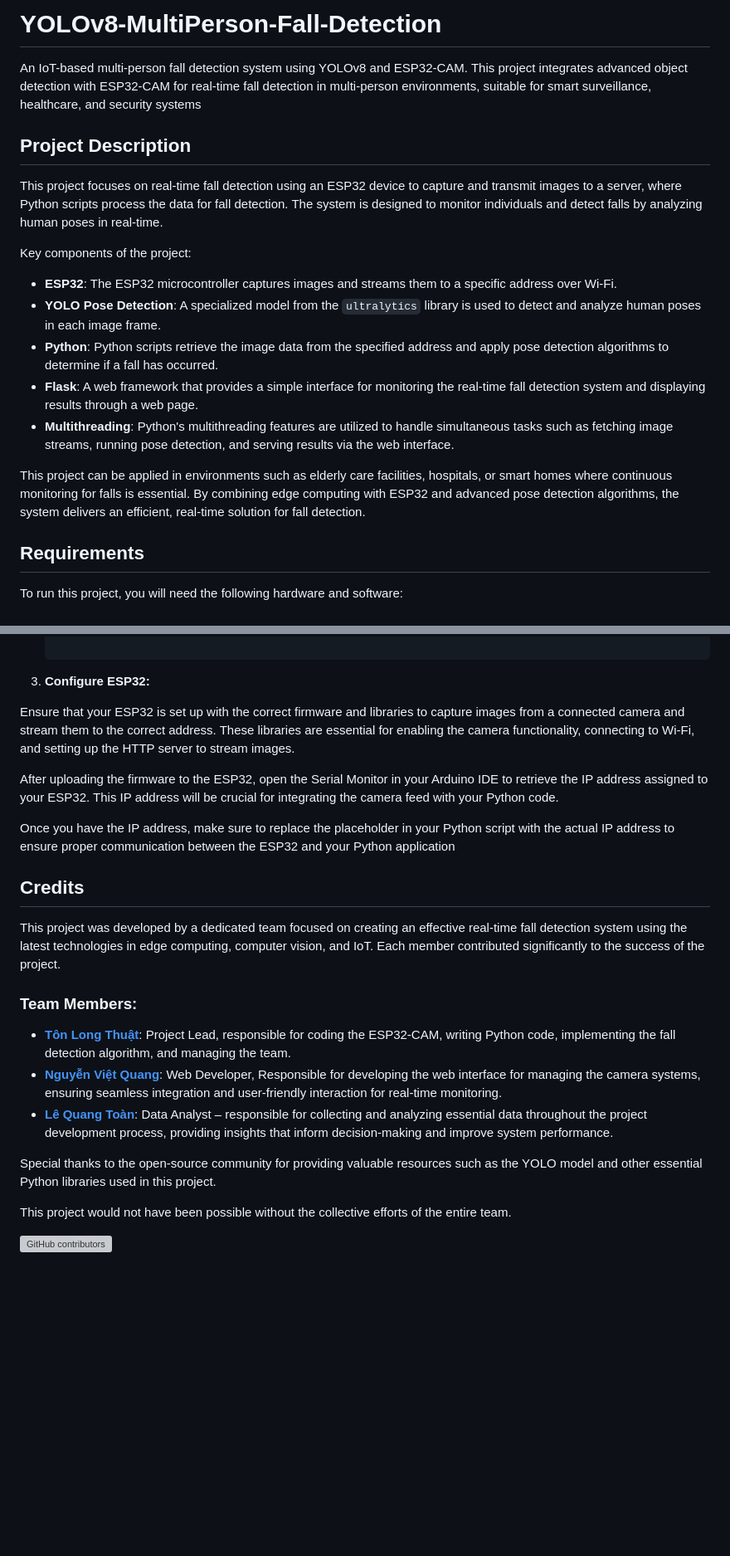
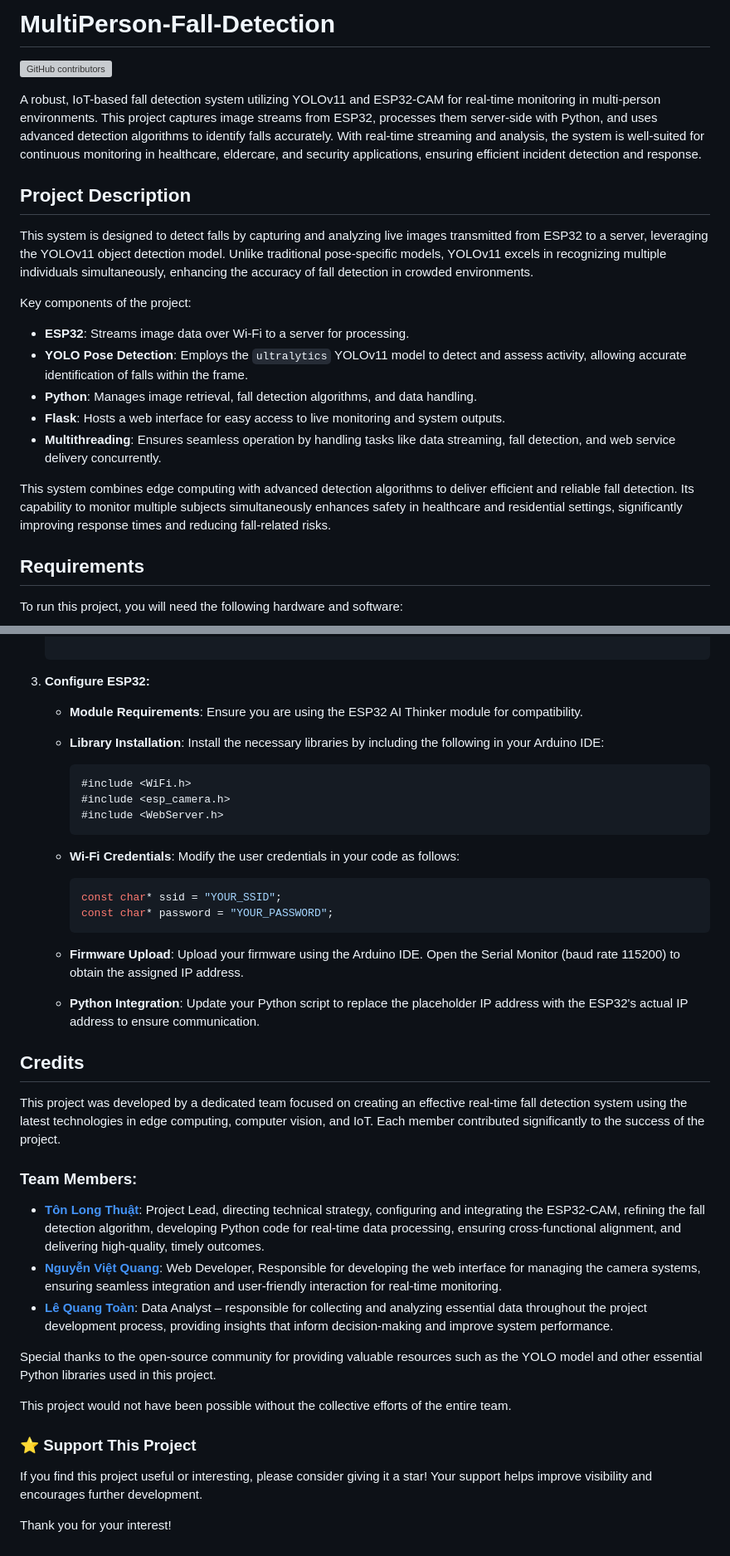
Before and after one commit to tonlongthuat/YOLOv8-MultiPerson-Fall-Detection, a Markdown page: README.md, 2 parts joined by grey strips. Shown: that part at 83% size. GitHub-like rendering; blank space fills up the shorter version; grey boxes are pictures that could not be loaded.

````diff
--- a/README.md
+++ b/README.md
@@ -1,17 +1,19 @@
-# YOLOv8-MultiPerson-Fall-Detection
-An IoT-based multi-person fall detection system using YOLOv8 and ESP32-CAM. This project integrates advanced object detection with ESP32-CAM for real-time fall detection in multi-person environments, suitable for smart surveillance, healthcare, and security systems
+# MultiPerson-Fall-Detection
+![GitHub contributors](https://img.shields.io/github/contributors/tonlongthuat/YOLOv8-MultiPerson-Fall-Detection)
+
+A robust, IoT-based fall detection system utilizing YOLOv11 and ESP32-CAM for real-time monitoring in multi-person environments. This project captures image streams from ESP32, processes them server-side with Python, and uses advanced detection algorithms to identify falls accurately. With real-time streaming and analysis, the system is well-suited for continuous monitoring in healthcare, eldercare, and security applications, ensuring efficient incident detection and response.
 ## Project Description
 
-This project focuses on real-time fall detection using an ESP32 device to capture and transmit images to a server, where Python scripts process the data for fall detection. The system is designed to monitor individuals and detect falls by analyzing human poses in real-time.
+This system is designed to detect falls by capturing and analyzing live images transmitted from ESP32 to a server, leveraging the YOLOv11 object detection model. Unlike traditional pose-specific models, YOLOv11 excels in recognizing multiple individuals simultaneously, enhancing the accuracy of fall detection in crowded environments.
 
 Key components of the project:
-- **ESP32**: The ESP32 microcontroller captures images and streams them to a specific address over Wi-Fi.
-- **YOLO Pose Detection**: A specialized model from the `ultralytics` library is used to detect and analyze human poses in each image frame.
-- **Python**: Python scripts retrieve the image data from the specified address and apply pose detection algorithms to determine if a fall has occurred.
-- **Flask**: A web framework that provides a simple interface for monitoring the real-time fall detection system and displaying results through a web page.
-- **Multithreading**: Python's multithreading features are utilized to handle simultaneous tasks such as fetching image streams, running pose detection, and serving results via the web interface.
+- **ESP32**: Streams image data over Wi-Fi to a server for processing.
+- **YOLO Pose Detection**: Employs the `ultralytics` YOLOv11 model to detect and assess activity, allowing accurate identification of falls within the frame.
+- **Python**: Manages image retrieval, fall detection algorithms, and data handling.
+- **Flask**: Hosts a web interface for easy access to live monitoring and system outputs.
+- **Multithreading**: Ensures seamless operation by handling tasks like data streaming, fall detection, and web service delivery concurrently.
 
-This project can be applied in environments such as elderly care facilities, hospitals, or smart homes where continuous monitoring for falls is essential. By combining edge computing with ESP32 and advanced pose detection algorithms, the system delivers an efficient, real-time solution for fall detection.
+This system combines edge computing with advanced detection algorithms to deliver efficient and reliable fall detection. Its capability to monitor multiple subjects simultaneously enhances safety in healthcare and residential settings, significantly improving response times and reducing fall-related risks.
 ## Requirements
 
 To run this project, you will need the following hardware and software:
@@ -44,19 +46,34 @@ To use the projects, follow these steps:
 
 3. **Configure ESP32:**
 
-Ensure that your ESP32 is set up with the correct firmware and libraries to capture images from a connected camera and stream them to the correct address.
-These libraries are essential for enabling the camera functionality, connecting to Wi-Fi, and setting up the HTTP server to stream images.
+   - **Module Requirements**: Ensure you are using the ESP32 AI Thinker module for compatibility.
 
-After uploading the firmware to the ESP32, open the Serial Monitor in your Arduino IDE to retrieve the IP address assigned to your ESP32. This IP address will be crucial for integrating the camera feed with your Python code.
+   - **Library Installation**: Install the necessary libraries by including the following in your Arduino IDE:
 
-Once you have the IP address, make sure to replace the placeholder in your Python script with the actual IP address to ensure proper communication between the ESP32 and your Python application
+     ```cpp
+     #include <WiFi.h>
+     #include <esp_camera.h>
+     #include <WebServer.h>
+     ```
+
+   - **Wi-Fi Credentials**: Modify the user credentials in your code as follows:
+
+     ```cpp
+     const char* ssid = "YOUR_SSID";
+     const char* password = "YOUR_PASSWORD";
+     ```
+
+   - **Firmware Upload**: Upload your firmware using the Arduino IDE. Open the Serial Monitor (baud rate 115200) to obtain the assigned IP address.
+
+   - **Python Integration**: Update your Python script to replace the placeholder IP address with the ESP32's actual IP address to ensure communication.
+
 
 ## Credits
 
 This project was developed by a dedicated team focused on creating an effective real-time fall detection system using the latest technologies in edge computing, computer vision, and IoT. Each member contributed significantly to the success of the project.
 
 ### Team Members:
-- **[Tôn Long Thuật](https://github.com/tonlongthuat)**: Project Lead, responsible for coding the ESP32-CAM, writing Python code, implementing the fall detection algorithm, and managing the team.
+- **[Tôn Long Thuật](https://github.com/tonlongthuat)**: Project Lead, directing technical strategy, configuring and integrating the ESP32-CAM, refining the fall detection algorithm, developing Python code for real-time data processing, ensuring cross-functional alignment, and delivering high-quality, timely outcomes.
 - **[Nguyễn Việt Quang](https://github.com/ngvietquang)**: Web Developer, Responsible for developing the web interface for managing the camera systems, ensuring seamless integration and user-friendly interaction for real-time monitoring.
 - **[Lê Quang Toàn](https://github.com/letoannn)**: Data Analyst – responsible for collecting and analyzing essential data throughout the project development process, providing insights that inform decision-making and improve system performance.
 
@@ -64,6 +81,8 @@ This project was developed by a dedicated team focused on creating an effective
 Special thanks to the open-source community for providing valuable resources such as the YOLO model and other essential Python libraries used in this project.
 
 This project would not have been possible without the collective efforts of the entire team.
+### ⭐ Support This Project
 
+If you find this project useful or interesting, please consider giving it a star! Your support helps improve visibility and encourages further development.
 
-![GitHub contributors](https://img.shields.io/github/contributors/tonlongthuat/YOLOv8-MultiPerson-Fall-Detection)
+Thank you for your interest!
````
